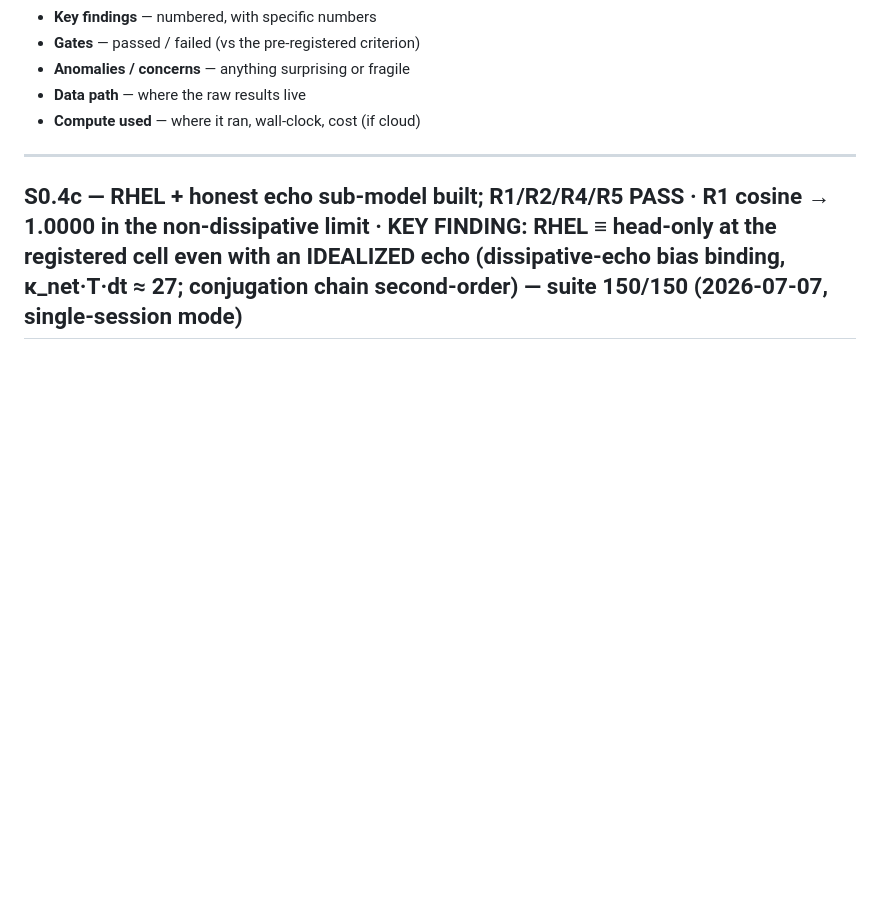
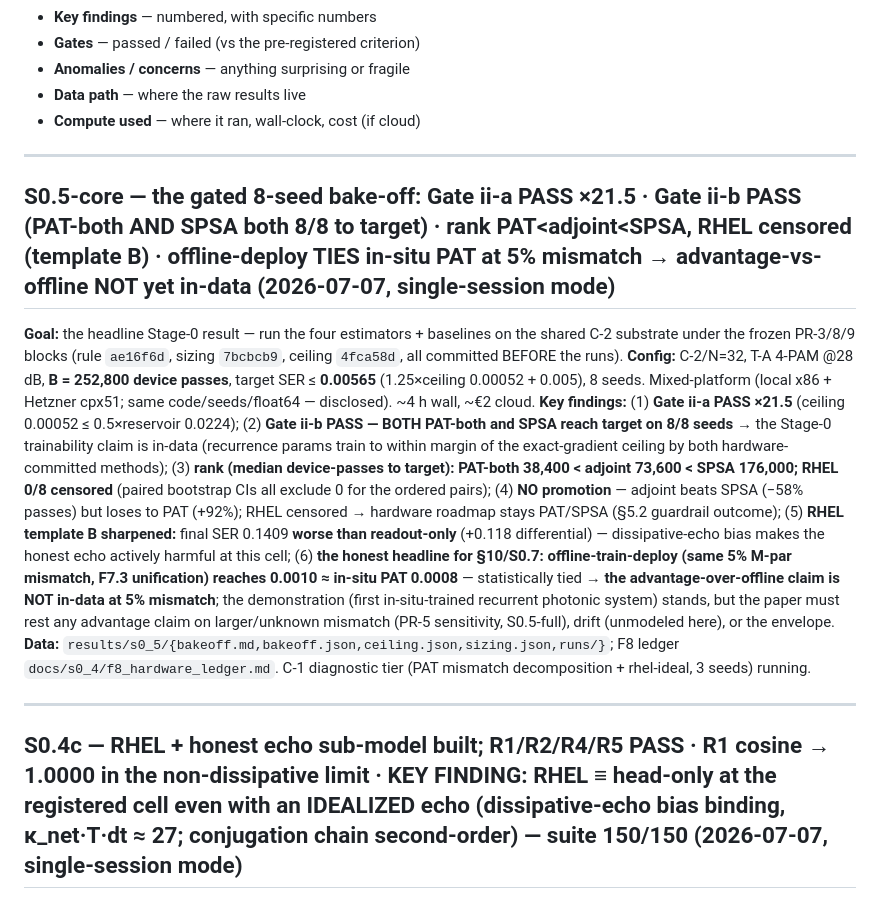
Before and after one commit to LTalandier/Project_SSM, a Markdown page: shared/results_log.md, the part around the change. Drawn GitHub-style; blank space fills up the shorter version.

Commit message:
S0.5-core bake-off DONE: results_log + task_queue — Gate ii PASS (both methods 8/8), rank + no-promotion + offline-tie finding recorded
Co-Authored-By: Claude Fable 5 <noreply@anthropic.com>
Claude-Session: https://claude.ai/code/session_01LfmB3JTg7UMZJgrZa4ncQ4

```diff
--- a/shared/results_log.md
+++ b/shared/results_log.md
@@ -12,6 +12,33 @@ Per result, report:
 - **Anomalies / concerns** — anything surprising or fragile
 - **Data path** — where the raw results live
 - **Compute used** — where it ran, wall-clock, cost (if cloud)
+
+---
+
+## S0.5-core — the gated 8-seed bake-off: **Gate ii-a PASS ×21.5 · Gate ii-b PASS (PAT-both AND SPSA both 8/8 to target)** · rank PAT<adjoint<SPSA, RHEL censored (template B) · **offline-deploy TIES in-situ PAT at 5% mismatch → advantage-vs-offline NOT yet in-data** (2026-07-07, single-session mode)
+
+**Goal:** the headline Stage-0 result — run the four estimators + baselines on the shared C-2
+substrate under the frozen PR-3/8/9 blocks (rule `ae16f6d`, sizing `7bcbcb9`, ceiling `4fca58d`,
+all committed BEFORE the runs). **Config:** C-2/N=32, T-A 4-PAM @28 dB, **B = 252,800 device
+passes**, target SER ≤ **0.00565** (1.25×ceiling 0.00052 + 0.005), 8 seeds. Mixed-platform
+(local x86 + Hetzner cpx51; same code/seeds/float64 — disclosed). ~4 h wall, ~€2 cloud.
+**Key findings:** (1) **Gate ii-a PASS ×21.5** (ceiling 0.00052 ≤ 0.5×reservoir 0.0224);
+(2) **Gate ii-b PASS — BOTH PAT-both and SPSA reach target on 8/8 seeds** → the Stage-0
+trainability claim is in-data (recurrence params train to within margin of the exact-gradient
+ceiling by both hardware-committed methods); (3) **rank (median device-passes to target):
+PAT-both 38,400 < adjoint 73,600 < SPSA 176,000; RHEL 0/8 censored** (paired bootstrap CIs all
+exclude 0 for the ordered pairs); (4) **NO promotion** — adjoint beats SPSA (−58% passes) but
+loses to PAT (+92%); RHEL censored → hardware roadmap stays PAT/SPSA (§5.2 guardrail outcome);
+(5) **RHEL template B sharpened:** final SER 0.1409 **worse than readout-only** (+0.118
+differential) — dissipative-echo bias makes the honest echo actively harmful at this cell;
+(6) **the honest headline for §10/S0.7: offline-train-deploy (same 5% M-par mismatch, F7.3
+unification) reaches 0.0010 ≈ in-situ PAT 0.0008** — statistically tied → **the
+advantage-over-offline claim is NOT in-data at 5% mismatch**; the demonstration (first
+in-situ-trained recurrent photonic system) stands, but the paper must rest any advantage claim
+on larger/unknown mismatch (PR-5 sensitivity, S0.5-full), drift (unmodeled here), or the
+envelope. **Data:** `results/s0_5/{bakeoff.md,bakeoff.json,ceiling.json,sizing.json,runs/}`;
+F8 ledger `docs/s0_4/f8_hardware_ledger.md`. C-1 diagnostic tier (PAT mismatch decomposition +
+rhel-ideal, 3 seeds) running.
 
 ---
 
```
Also changed, not shown: shared/task_queue.md (+3 -1 lines).
